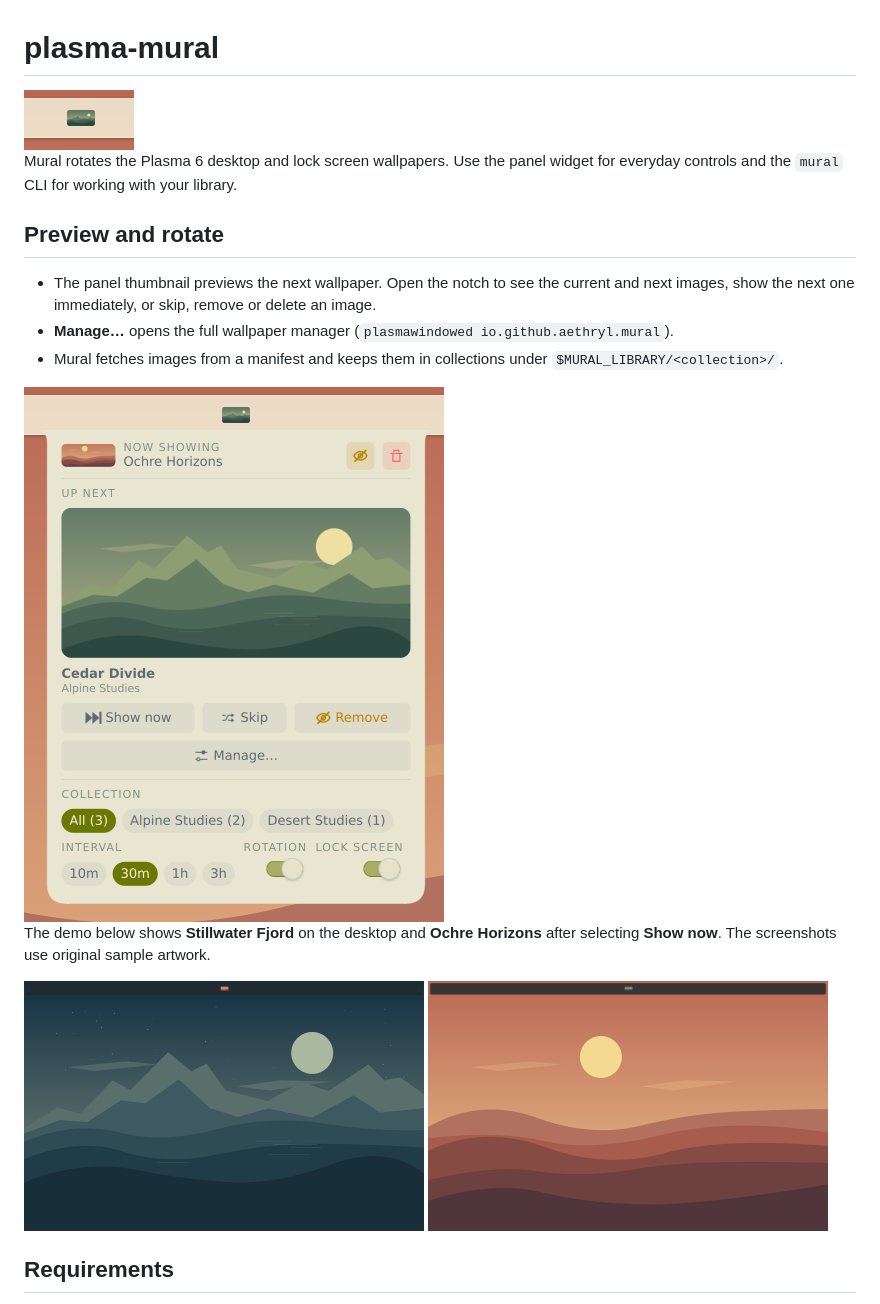
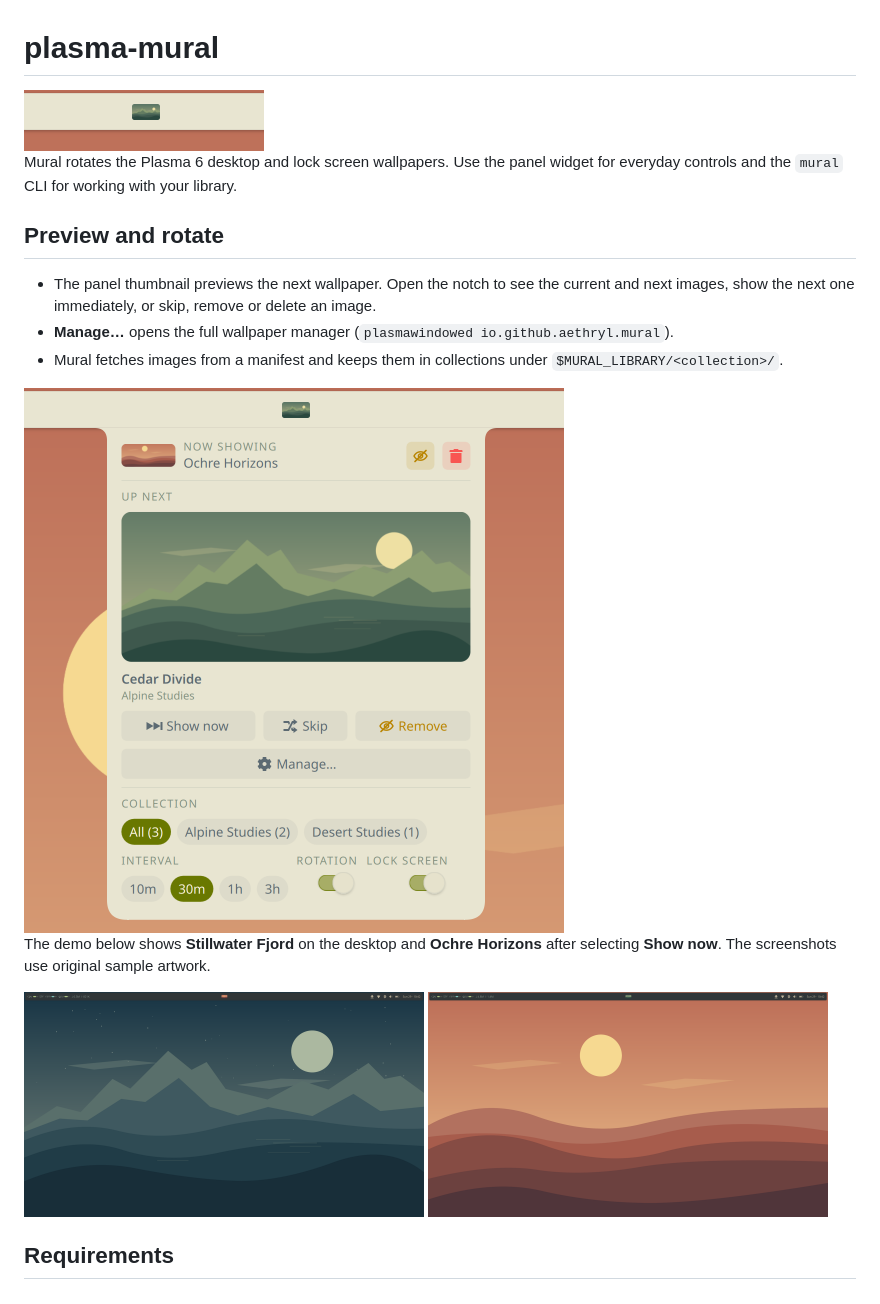
Before and after one commit to Aethryl/plasma-mural, a Markdown page: README.md, the part around the change. Rendered like a GitHub page; pictures changed too: docs/screenshots/notch-light.png, docs/screenshots/panel-light.png, docs/screenshots/rotation-after.png.

Commit message:
docs: refresh Mural screenshots on Everforest

```diff
--- a/README.md
+++ b/README.md
@@ -2,7 +2,7 @@
 
 <picture>
   <source media="(prefers-color-scheme: dark)" srcset="docs/screenshots/panel-dark.png">
-  <img src="docs/screenshots/panel-light.png" alt="Mural panel thumbnail previewing the next wallpaper" width="110">
+  <img src="docs/screenshots/panel-light.png" alt="Mural panel thumbnail previewing the next wallpaper" width="240">
 </picture>
 
 Mural rotates the Plasma 6 desktop and lock screen wallpapers. Use the panel widget for everyday controls and the `mural` CLI for working with your library.
@@ -15,7 +15,7 @@ Mural rotates the Plasma 6 desktop and lock screen wallpapers. Use the panel wid
 
 <picture>
   <source media="(prefers-color-scheme: dark)" srcset="docs/screenshots/notch-dark.png">
-  <img src="docs/screenshots/notch-light.png" alt="Mural notch showing the current and next sample wallpapers, collection choices and rotation interval" width="420">
+  <img src="docs/screenshots/notch-light.png" alt="Mural notch showing the current and next sample wallpapers, collection choices and rotation interval" width="540">
 </picture>
 
 The demo below shows **Stillwater Fjord** on the desktop and **Ochre Horizons** after selecting **Show now**. The screenshots use original sample artwork.
```
Also changed, not shown: docs/screenshots/notch-dark.png, docs/screenshots/panel-dark.png.
